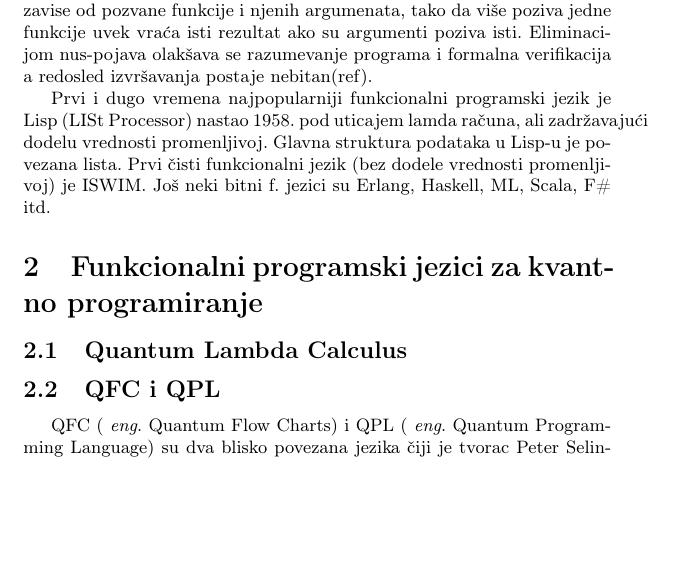
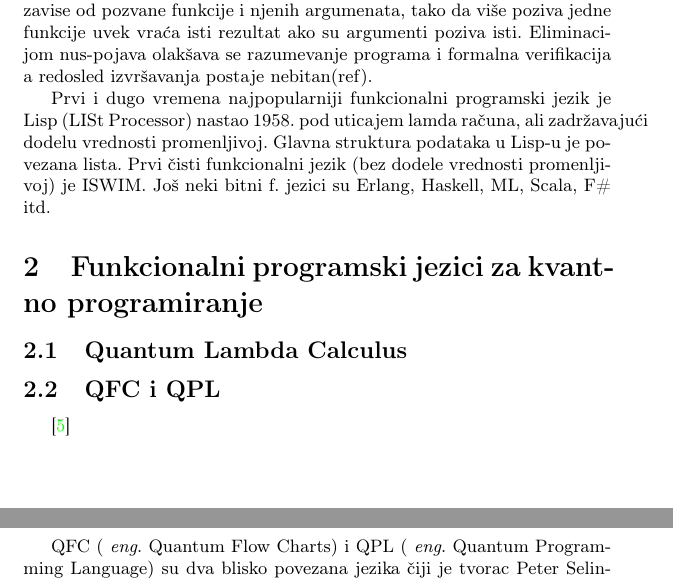
Before and after one commit to nsekularac/MSNR, a LaTeX document (Seminarski.tex): part of page 5 of 10 before the commit and two parts of pages 5 and 6 of 10 after it, the two joined at a grey line, cut so that both start at the same text, the shorter picture padded with empty space. Compiled offline with pdfLaTeX.

Commit message:
Update Seminarski.tex

```diff
--- a/Seminarski.tex
+++ b/Seminarski.tex
@@ -151,7 +151,7 @@ zadržavajući dodelu vrednosti promenljivoj. Glavna struktura podataka u Lisp-u
 \label{sec:lambdacalc}
 
 
-\subsection{QFC i QPL}
+\subsection{QFC i QPL}\cite{qfc}
 \label{sec:qfc_qml}
 
 QFC ( \emph{eng}. Quantum Flow Charts) i QPL ( \emph{eng}. Quantum Programming Language) su dva blisko povezana jezika čiji je tvorac Peter Selinger.  Pristup programiranju u njima se može sumirati na sledeci način: "kvantni podaci, klasična kontrola". Postoje dva načina sintaksnog predstavljanja kvantnih programa: grafička reprezentacija, u vidu grafikona protoka, i tekstualna. Izbor između te dve sintakse je pitanje ukusa, jer su međusobno ekvivalentne. Dva osnovna načina manipulacije qubit- ovima: unitarne transformacije i merenja. Klasični kontroler komunicira sa kvantnim uređajem šaljući mu niz instrukcija koje kvantni računar zatim izvršava.
```
